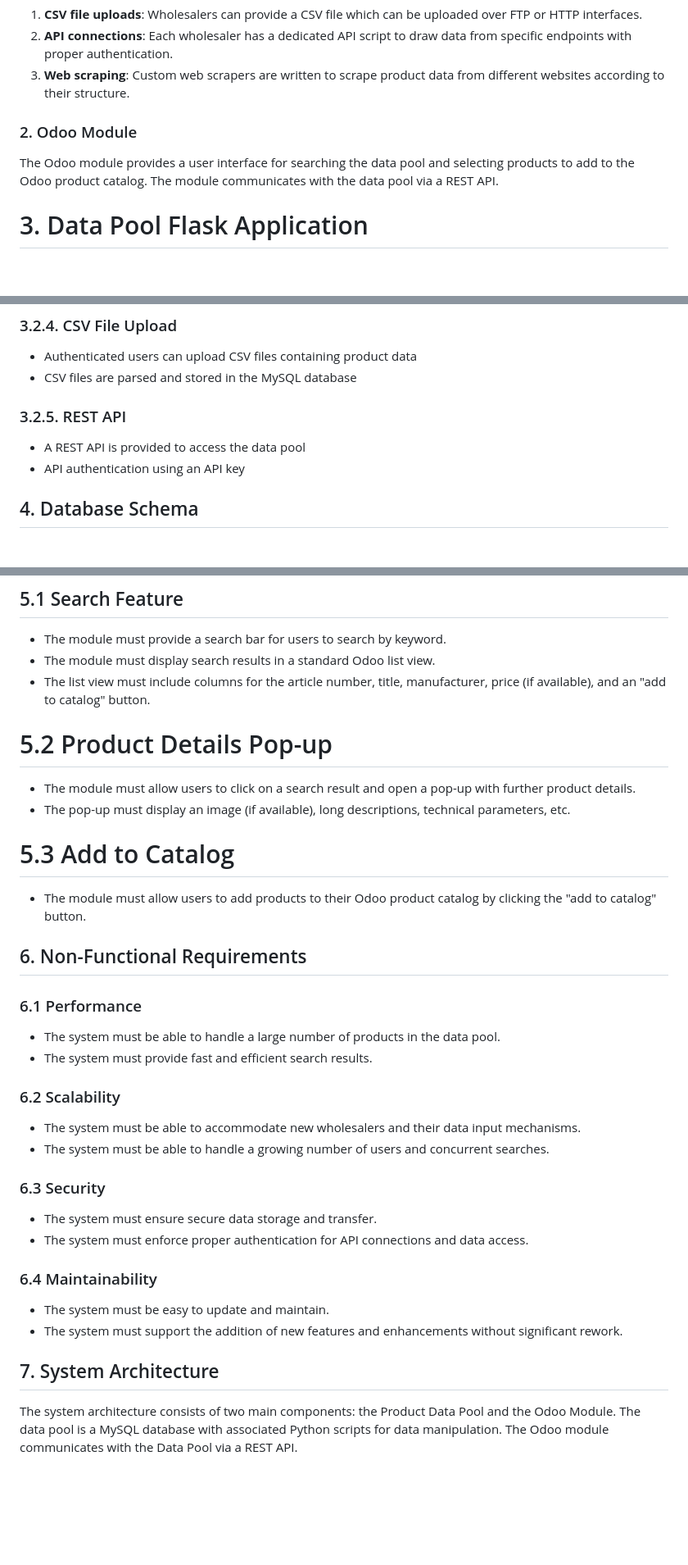
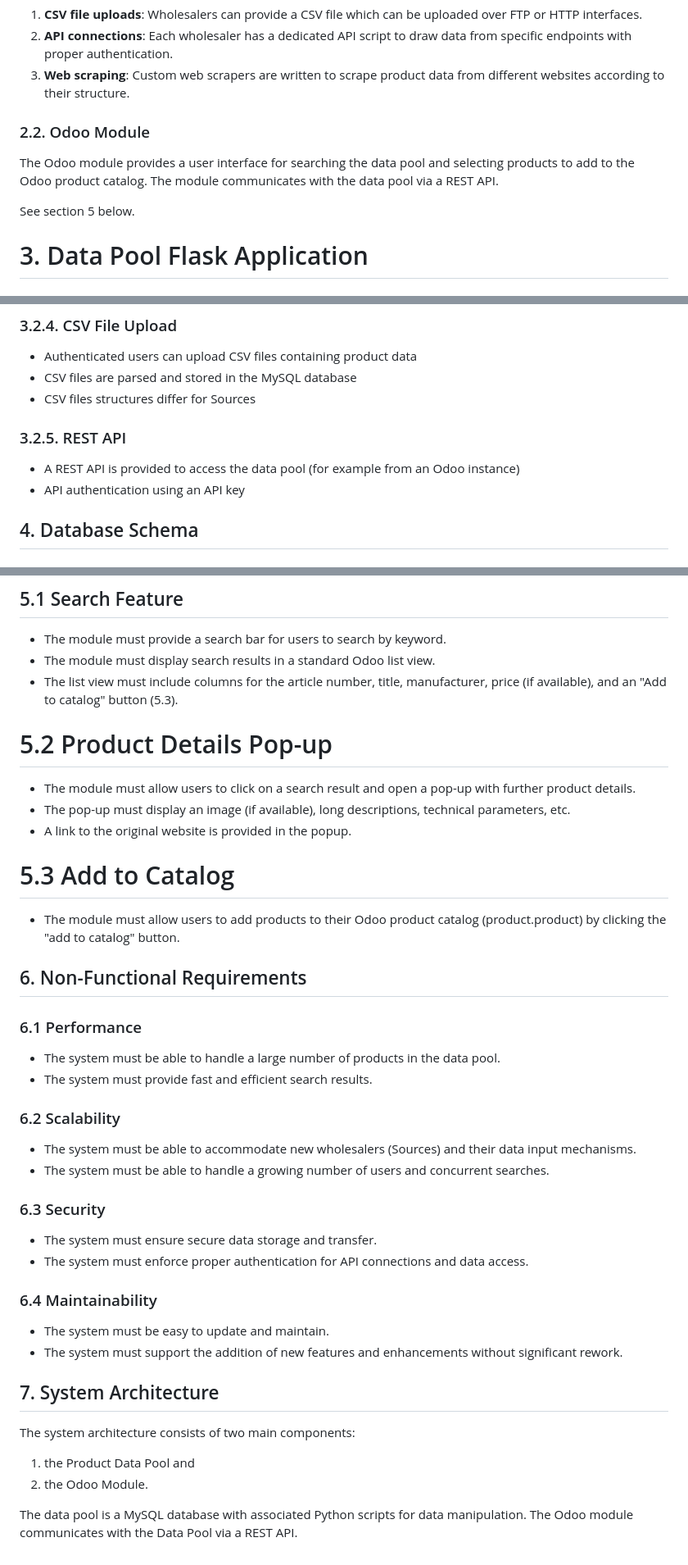
Before and after one commit to SaumilGauswami/ProduktDatenPool, a Markdown page: spec.md, 3 parts joined by grey strips. Shown at 82% size. Drawn GitHub-style; blank space fills up the shorter version.

```diff
--- a/spec.md
+++ b/spec.md
@@ -13,8 +13,10 @@ The data pool is a MySQL database that stores product data from large wholesaler
 2. **API connections**: Each wholesaler has a dedicated API script to draw data from specific endpoints with proper authentication.
 3. **Web scraping**: Custom web scrapers are written to scrape product data from different websites according to their structure.
 
-### 2. Odoo Module
+### 2.2. Odoo Module
 The Odoo module provides a user interface for searching the data pool and selecting products to add to the Odoo product catalog. The module communicates with the data pool via a REST API.
+
+See section 5 below.
 
 # 3. Data Pool Flask Application
 
@@ -43,10 +45,11 @@ The Data Pool Flask application is a web-based application that consolidates pro
 
 - Authenticated users can upload CSV files containing product data
 - CSV files are parsed and stored in the MySQL database
+- CSV files structures differ for Sources
 
 ### 3.2.5. REST API
 
-- A REST API is provided to access the data pool
+- A REST API is provided to access the data pool (for example from an Odoo instance)
 - API authentication using an API key
 
 ## 4. Database Schema
@@ -95,14 +98,15 @@ The Data Pool Flask application is a web-based application that consolidates pro
 ## 5.1 Search Feature
 - The module must provide a search bar for users to search by keyword.
 - The module must display search results in a standard Odoo list view.
-- The list view must include columns for the article number, title, manufacturer, price (if available), and an "add to catalog" button.
+- The list view must include columns for the article number, title, manufacturer, price (if available), and an "Add to catalog" button (5.3).
 
 # 5.2 Product Details Pop-up
 - The module must allow users to click on a search result and open a pop-up with further product details.
 - The pop-up must display an image (if available), long descriptions, technical parameters, etc.
+- A link to the original website is provided in the popup.
 
 # 5.3 Add to Catalog
-- The module must allow users to add products to their Odoo product catalog by clicking the "add to catalog" button.
+- The module must allow users to add products to their Odoo product catalog (product.product) by clicking the "add to catalog" button.
 
 ## 6. Non-Functional Requirements
 
@@ -111,7 +115,7 @@ The Data Pool Flask application is a web-based application that consolidates pro
 - The system must provide fast and efficient search results.
 
 ### 6.2 Scalability
-- The system must be able to accommodate new wholesalers and their data input mechanisms.
+- The system must be able to accommodate new wholesalers (Sources) and their data input mechanisms.
 - The system must be able to handle a growing number of users and concurrent searches.
 
 ### 6.3 Security
@@ -123,4 +127,9 @@ The Data Pool Flask application is a web-based application that consolidates pro
 - The system must support the addition of new features and enhancements without significant rework.
 
 ## 7. System Architecture
-The system architecture consists of two main components: the Product Data Pool and the Odoo Module. The data pool is a MySQL database with associated Python scripts for data manipulation. The Odoo module communicates with the Data Pool via a REST API.
+The system architecture consists of two main components:
+
+1. the Product Data Pool and
+2. the Odoo Module.
+
+The data pool is a MySQL database with associated Python scripts for data manipulation. The Odoo module communicates with the Data Pool via a REST API.
```
